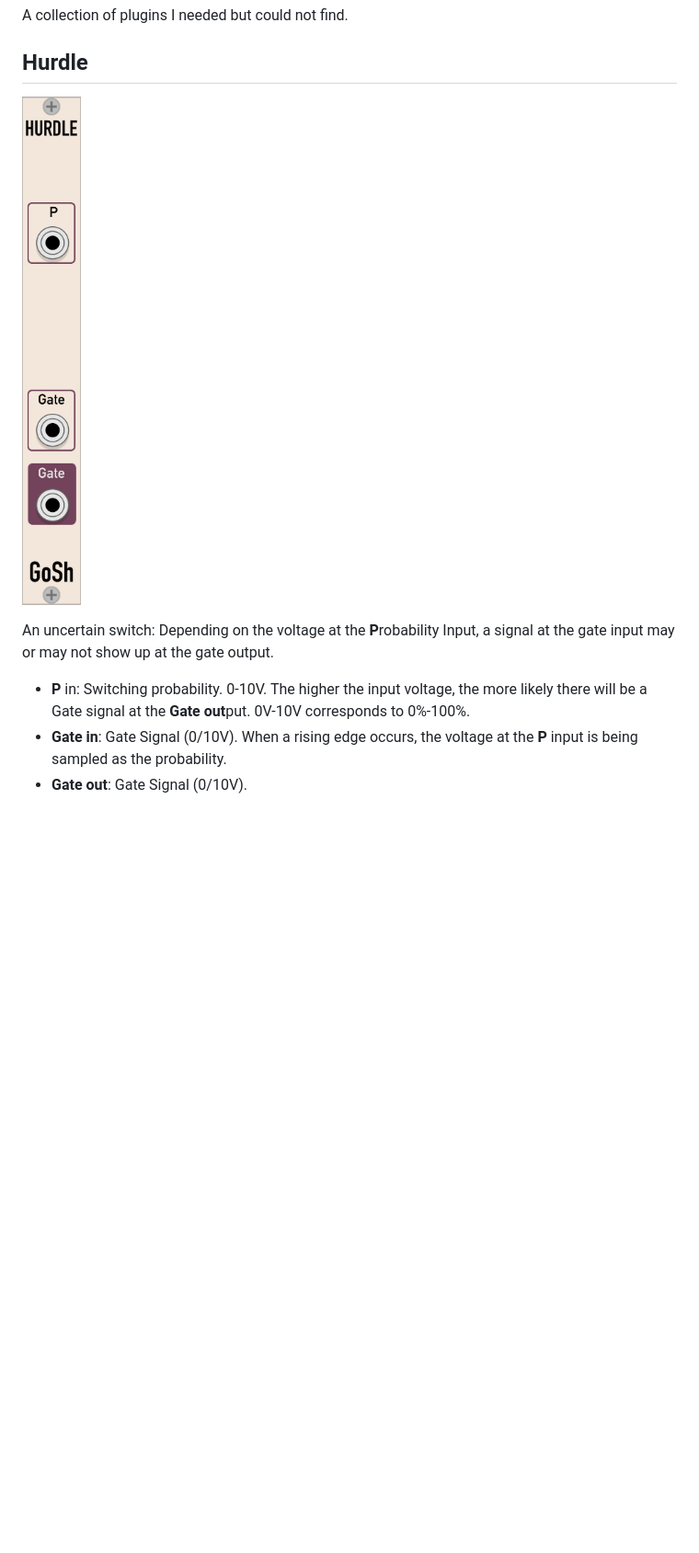
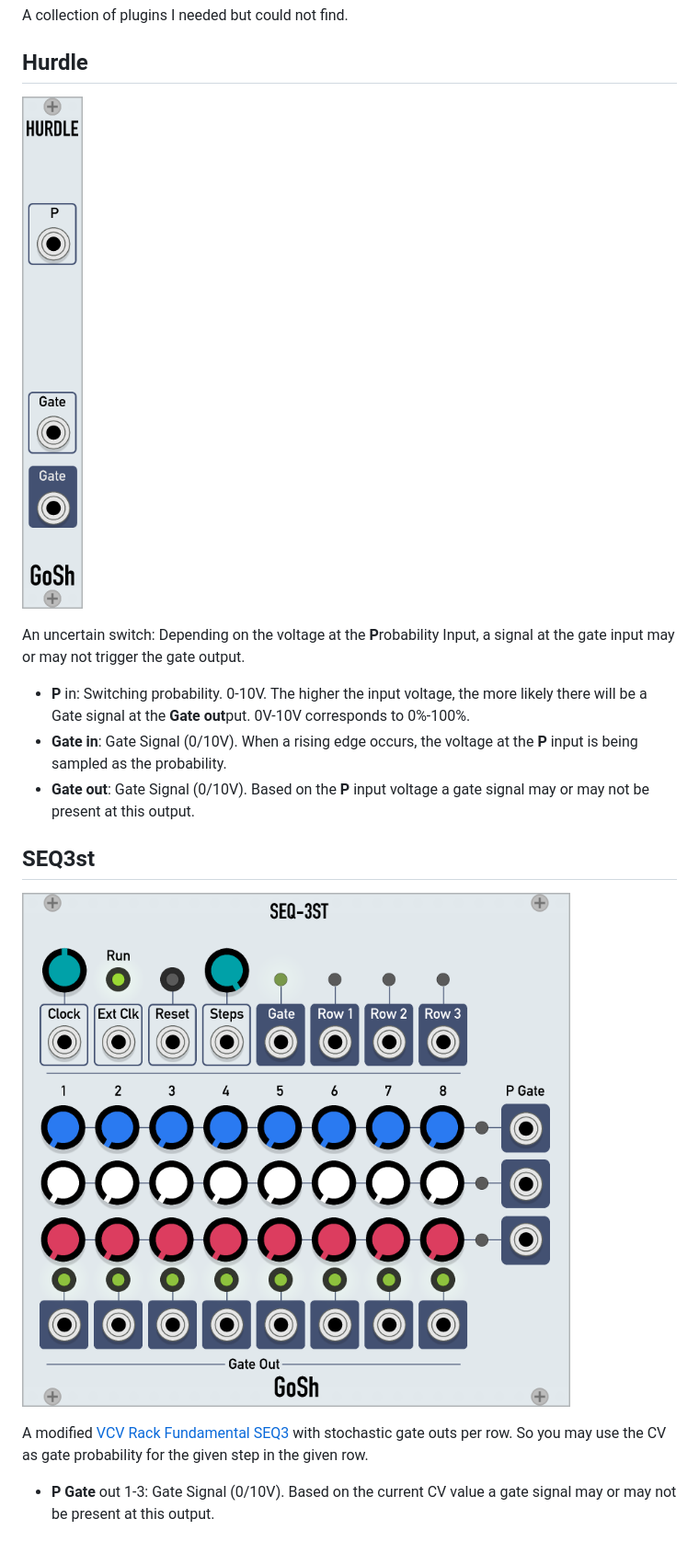
Before and after one commit to jensschulze/GoodSheperd, a Markdown page: README.md, the part around the change. Shown at 92% size. GitHub-like rendering; pictures changed too: doc/hurdle.png, doc/seq3st.png (added); blank space fills up the shorter version.

Commit message:
docs(README.md): Update Hurdle image; Add SEQ3st section

```diff
--- a/README.md
+++ b/README.md
@@ -6,8 +6,16 @@ A collection of plugins I needed but could not find.
 
 ![Hurdle](./doc/hurdle.png)
 
-An uncertain switch: Depending on the voltage at the **P**robability Input, a signal at the gate input may or may not show up at the gate output.
+An uncertain switch: Depending on the voltage at the **P**robability Input, a signal at the gate input may or may not trigger the gate output.
 
 * **P** in: Switching probability. 0-10V. The higher the input voltage, the more likely there will be a Gate signal at the **Gate out**put. 0V-10V corresponds to 0%-100%.
 * **Gate in**: Gate Signal (0/10V). When a rising edge occurs, the voltage at the **P** input is being sampled as the probability.
-* **Gate out**: Gate Signal (0/10V).
+* **Gate out**: Gate Signal (0/10V). Based on the **P** input voltage a gate signal may or may not be present at this output.
+
+## SEQ3st
+
+![SEQ3st](./doc/seq3st.png)
+
+A modified [VCV Rack Fundamental SEQ3](https://vcvrack.com/Fundamental.html) with stochastic gate outs per row. So you may use the CV as gate probability for the given step in the given row.
+
+* **P Gate** out 1-3: Gate Signal (0/10V). Based on the current CV value a gate signal may or may not be present at this output.
```
